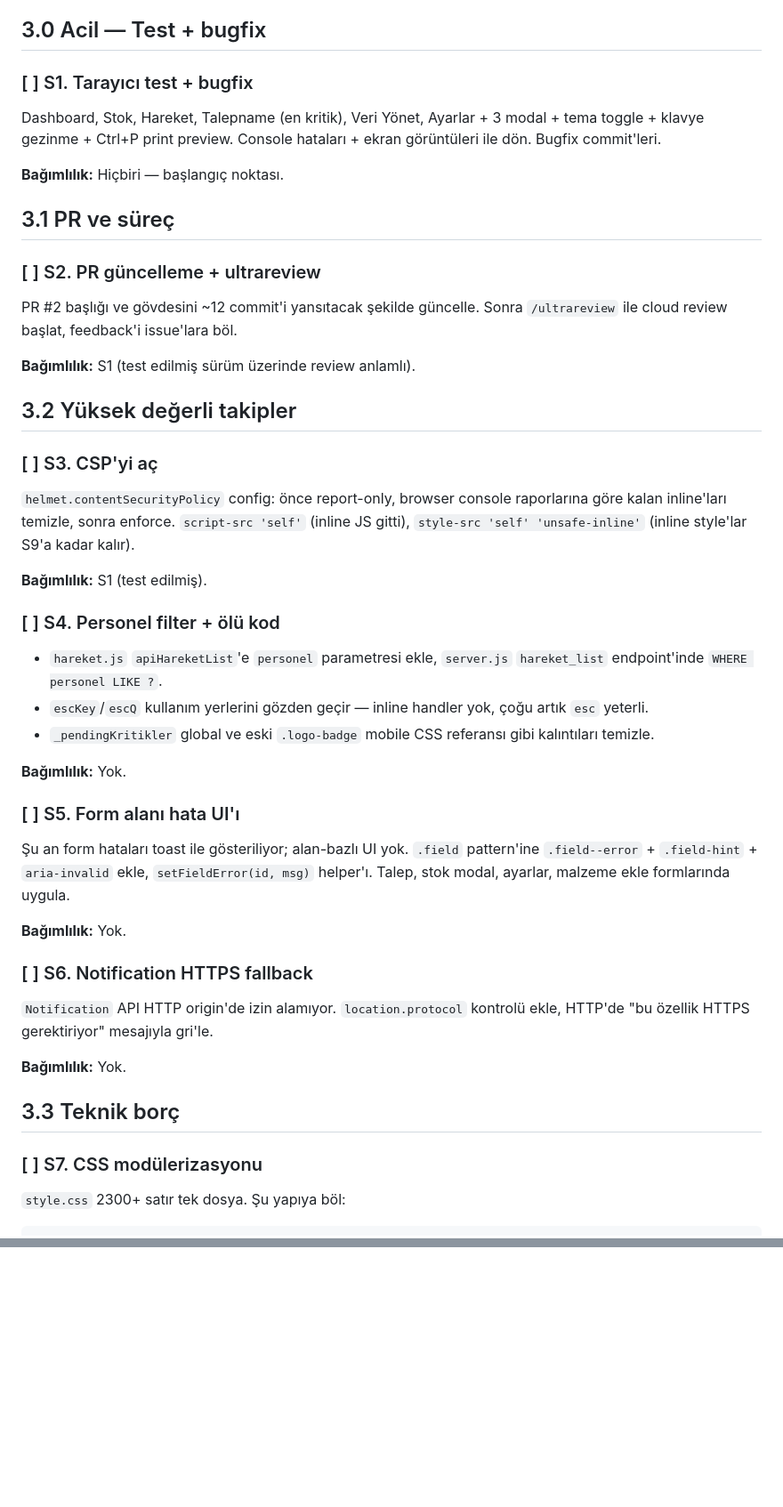
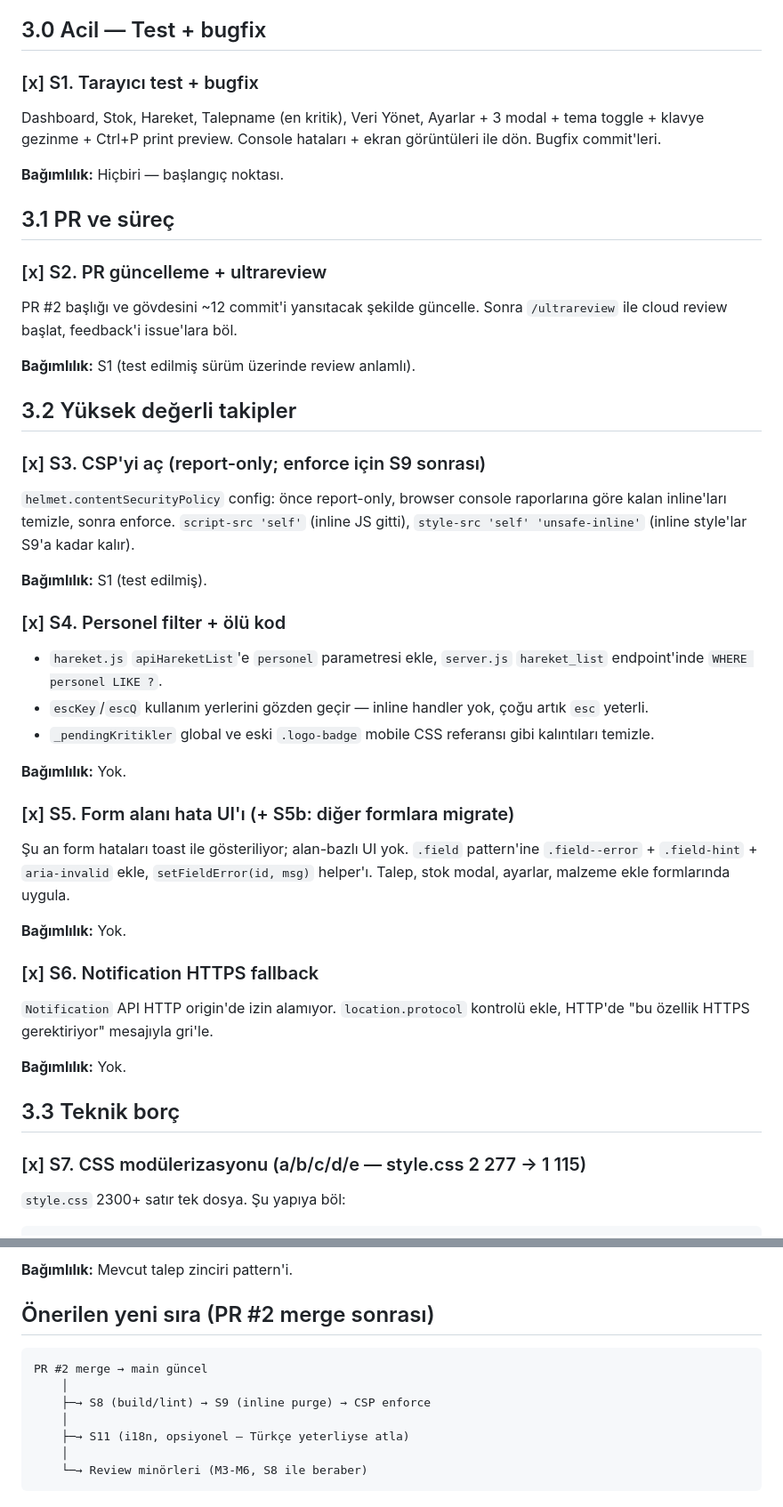
Before and after one commit to sezerakbaba/depotakip, a Markdown page: ROADMAP.md, 2 parts joined by grey strips. Shown at 89% size. Rendered like a GitHub page; blank space fills up the shorter version.

````diff
--- a/ROADMAP.md
+++ b/ROADMAP.md
@@ -168,7 +168,7 @@ Her madde ayrı bir Claude Code oturumunda yapılacak. Oturum başında:
 
 ## 3.0 Acil — Test + bugfix
 
-### [ ] S1. Tarayıcı test + bugfix
+### [x] S1. Tarayıcı test + bugfix
 Dashboard, Stok, Hareket, Talepname (en kritik), Veri Yönet, Ayarlar +
 3 modal + tema toggle + klavye gezinme + Ctrl+P print preview.
 Console hataları + ekran görüntüleri ile dön. Bugfix commit'leri.
@@ -177,7 +177,7 @@ Console hataları + ekran görüntüleri ile dön. Bugfix commit'leri.
 
 ## 3.1 PR ve süreç
 
-### [ ] S2. PR güncelleme + ultrareview
+### [x] S2. PR güncelleme + ultrareview
 PR #2 başlığı ve gövdesini ~12 commit'i yansıtacak şekilde güncelle.
 Sonra `/ultrareview` ile cloud review başlat, feedback'i issue'lara böl.
 
@@ -185,7 +185,7 @@ Sonra `/ultrareview` ile cloud review başlat, feedback'i issue'lara böl.
 
 ## 3.2 Yüksek değerli takipler
 
-### [ ] S3. CSP'yi aç
+### [x] S3. CSP'yi aç (report-only; enforce için S9 sonrası)
 `helmet.contentSecurityPolicy` config: önce report-only, browser console
 raporlarına göre kalan inline'ları temizle, sonra enforce.
 `script-src 'self'` (inline JS gitti), `style-src 'self' 'unsafe-inline'`
@@ -193,7 +193,7 @@ raporlarına göre kalan inline'ları temizle, sonra enforce.
 
 **Bağımlılık:** S1 (test edilmiş).
 
-### [ ] S4. Personel filter + ölü kod
+### [x] S4. Personel filter + ölü kod
 - `hareket.js` `apiHareketList`'e `personel` parametresi ekle, `server.js`
   `hareket_list` endpoint'inde `WHERE personel LIKE ?`.
 - `escKey`/`escQ` kullanım yerlerini gözden geçir — inline handler yok,
@@ -203,7 +203,7 @@ raporlarına göre kalan inline'ları temizle, sonra enforce.
 
 **Bağımlılık:** Yok.
 
-### [ ] S5. Form alanı hata UI'ı
+### [x] S5. Form alanı hata UI'ı  (+ S5b: diğer formlara migrate)
 Şu an form hataları toast ile gösteriliyor; alan-bazlı UI yok. `.field`
 pattern'ine `.field--error` + `.field-hint` + `aria-invalid` ekle,
 `setFieldError(id, msg)` helper'ı. Talep, stok modal, ayarlar, malzeme
@@ -211,7 +211,7 @@ ekle formlarında uygula.
 
 **Bağımlılık:** Yok.
 
-### [ ] S6. Notification HTTPS fallback
+### [x] S6. Notification HTTPS fallback
 `Notification` API HTTP origin'de izin alamıyor. `location.protocol`
 kontrolü ekle, HTTP'de "bu özellik HTTPS gerektiriyor" mesajıyla gri'le.
 
@@ -219,7 +219,7 @@ kontrolü ekle, HTTP'de "bu özellik HTTPS gerektiriyor" mesajıyla gri'le.
 
 ## 3.3 Teknik borç
 
-### [ ] S7. CSS modülerizasyonu
+### [x] S7. CSS modülerizasyonu (a/b/c/d/e — style.css 2 277 → 1 115)
 `style.css` 2300+ satır tek dosya. Şu yapıya böl:
 ```
 css/tokens.css        (mevcut)
@@ -288,0 +360,13 @@ S1 (test+bugfix) ──┬─→ S2 (PR + review)
+**Bağımlılık:** Mevcut talep zinciri pattern'i.
+
+## Önerilen yeni sıra (PR #2 merge sonrası)
+
+```
+PR #2 merge → main güncel
+    │
+    ├─→ S8 (build/lint) → S9 (inline purge) → CSP enforce
+    │
+    ├─→ S11 (i18n, opsiyonel — Türkçe yeterliyse atla)
+    │
+    └─→ Review minörleri (M3-M6, S8 ile beraber)
+```
````
Also changed, not shown: other parts of ROADMAP.md (+73 -2 lines).
